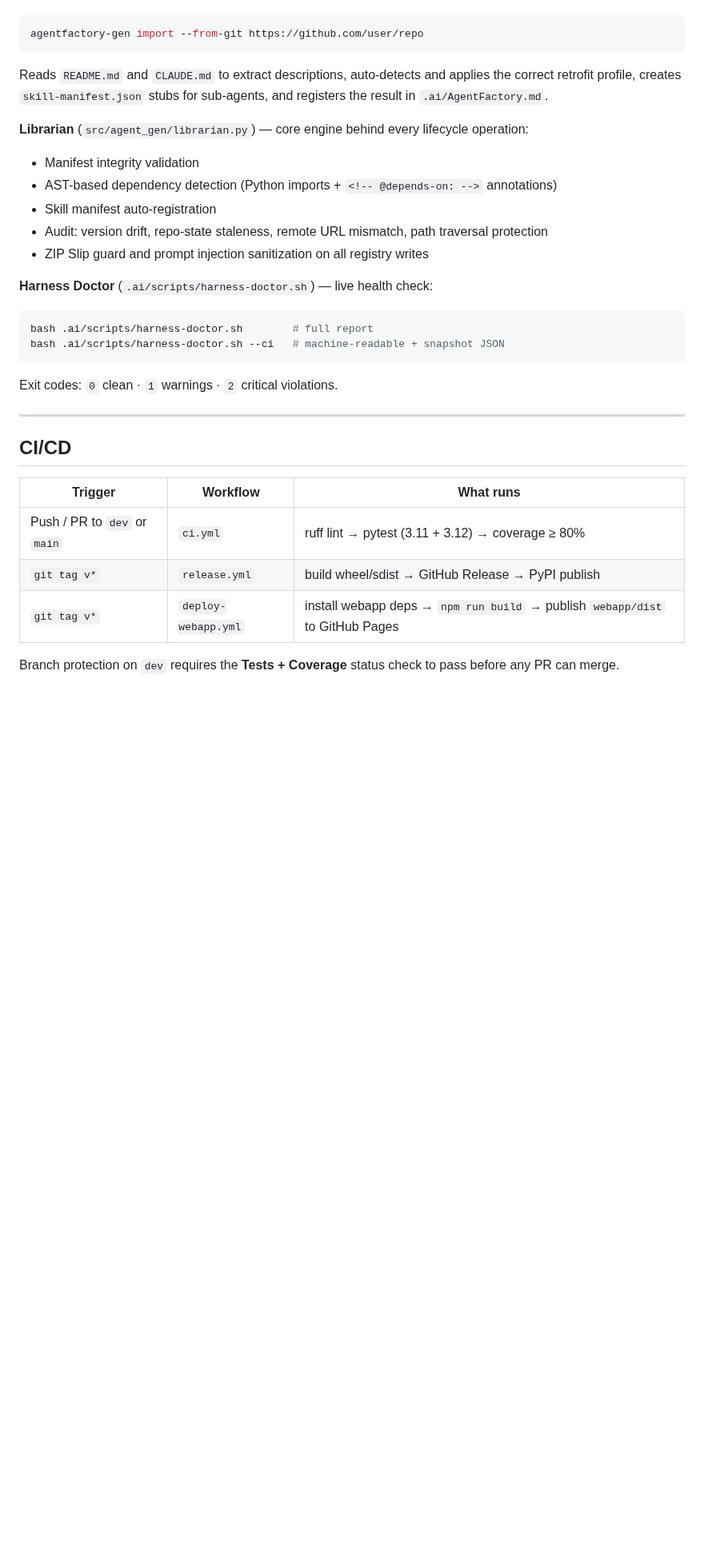
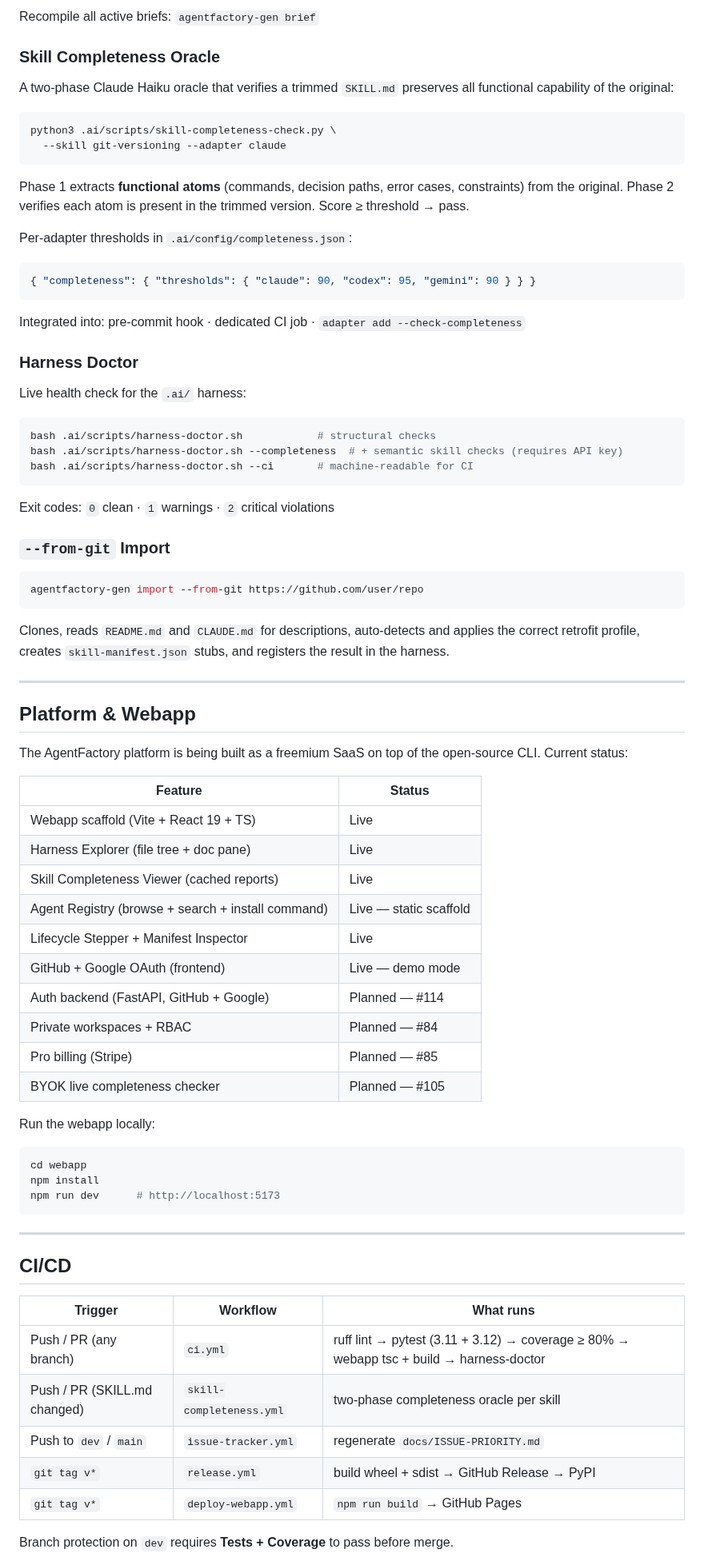
Before and after one commit to matheusmlopess/AgentFactory, a Markdown page: README.md, the part around one of its changes. Shown at 80% size. GitHub-like rendering; blank space fills up the shorter version.

````diff
--- a/README.md
+++ b/README.md
@@ -120,31 +159,88 @@ agentfactory-gen -q <command>               # suppress all informational output
+Recompile all active briefs: `agentfactory-gen brief`
+
+### Skill Completeness Oracle
+
+A two-phase Claude Haiku oracle that verifies a trimmed `SKILL.md` preserves all
+functional capability of the original:
+
+```bash
+python3 .ai/scripts/skill-completeness-check.py \
+  --skill git-versioning --adapter claude
+```
+
+Phase 1 extracts **functional atoms** (commands, decision paths, error cases,
+constraints) from the original. Phase 2 verifies each atom is present in the
+trimmed version. Score ≥ threshold → pass.
+
+Per-adapter thresholds in `.ai/config/completeness.json`:
+
+```json
+{ "completeness": { "thresholds": { "claude": 90, "codex": 95, "gemini": 90 } } }
+```
+
+Integrated into: pre-commit hook · dedicated CI job · `adapter add --check-completeness`
+
+### Harness Doctor
+
+Live health check for the `.ai/` harness:
+
+```bash
+bash .ai/scripts/harness-doctor.sh            # structural checks
+bash .ai/scripts/harness-doctor.sh --completeness  # + semantic skill checks (requires API key)
+bash .ai/scripts/harness-doctor.sh --ci       # machine-readable for CI
+```
+
+Exit codes: `0` clean · `1` warnings · `2` critical violations
+
+### `--from-git` Import
+
 ```bash
 agentfactory-gen import --from-git https://github.com/user/repo
 ```
-Reads `README.md` and `CLAUDE.md` to extract descriptions, auto-detects and applies the correct retrofit profile, creates `skill-manifest.json` stubs for sub-agents, and registers the result in `.ai/AgentFactory.md`.
 
-**Librarian** (`src/agent_gen/librarian.py`) — core engine behind every lifecycle operation:
-- Manifest integrity validation
-- AST-based dependency detection (Python imports + `<!-- @depends-on: -->` annotations)
-- Skill manifest auto-registration
-- Audit: version drift, repo-state staleness, remote URL mismatch, path traversal protection
-- ZIP Slip guard and prompt injection sanitization on all registry writes
+Clones, reads `README.md` and `CLAUDE.md` for descriptions, auto-detects and applies
+the correct retrofit profile, creates `skill-manifest.json` stubs, and registers the
+result in the harness.
 
-**Harness Doctor** (`.ai/scripts/harness-doctor.sh`) — live health check:
+---
+
+## Platform & Webapp
+
+The AgentFactory platform is being built as a freemium SaaS on top of the open-source
+CLI. Current status:
+
+| Feature | Status |
+|---------|--------|
+| Webapp scaffold (Vite + React 19 + TS) | Live |
+| Harness Explorer (file tree + doc pane) | Live |
+| Skill Completeness Viewer (cached reports) | Live |
+| Agent Registry (browse + search + install command) | Live — static scaffold |
+| Lifecycle Stepper + Manifest Inspector | Live |
+| GitHub + Google OAuth (frontend) | Live — demo mode |
+| Auth backend (FastAPI, GitHub + Google) | Planned — #114 |
+| Private workspaces + RBAC | Planned — #84 |
+| Pro billing (Stripe) | Planned — #85 |
+| BYOK live completeness checker | Planned — #105 |
+
+Run the webapp locally:
+
 ```bash
-bash .ai/scripts/harness-doctor.sh        # full report
-bash .ai/scripts/harness-doctor.sh --ci   # machine-readable + snapshot JSON
+cd webapp
+npm install
+npm run dev      # http://localhost:5173
 ```
-Exit codes: `0` clean · `1` warnings · `2` critical violations.
 
 ---
 
 ## CI/CD
 
 | Trigger | Workflow | What runs |
-|---|---|---|
-| Push / PR to `dev` or `main` | `ci.yml` | ruff lint → pytest (3.11 + 3.12) → coverage ≥ 80% |
-| `git tag v*` | `release.yml` | build wheel/sdist → GitHub Release → PyPI publish |
-| `git tag v*` | `deploy-webapp.yml` | install webapp deps → `npm run build` → publish `webapp/dist` to GitHub Pages |
+|---------|----------|-----------|
+| Push / PR (any branch) | `ci.yml` | ruff lint → pytest (3.11 + 3.12) → coverage ≥ 80% → webapp tsc + build → harness-doctor |
+| Push / PR (SKILL.md changed) | `skill-completeness.yml` | two-phase completeness oracle per skill |
+| Push to `dev` / `main` | `issue-tracker.yml` | regenerate `docs/ISSUE-PRIORITY.md` |
+| `git tag v*` | `release.yml` | build wheel + sdist → GitHub Release → PyPI |
+| `git tag v*` | `deploy-webapp.yml` | `npm run build` → GitHub Pages |
 
-Branch protection on `dev` requires the **Tests + Coverage** status check to pass before any PR can merge.
+Branch protection on `dev` requires **Tests + Coverage** to pass before merge.
 
````
Also changed, not shown: other parts of README.md (+104 -45 lines).
